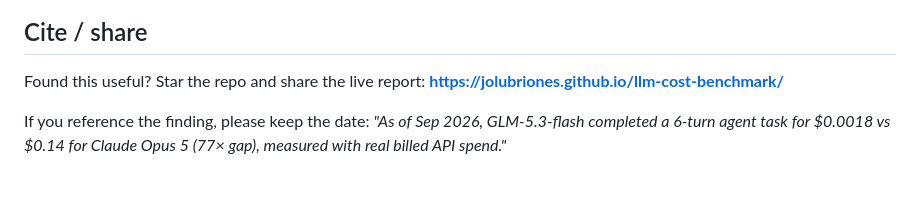
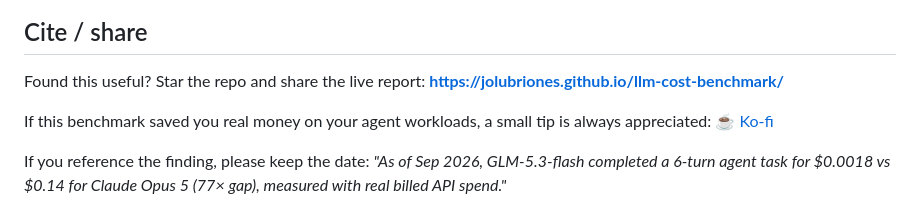
Before and after one commit to jolubriones/llm-cost-benchmark, a Markdown page: README.md, the part around the change. Rendered like a GitHub page; blank space fills up the shorter version.

Commit message:
Add Ko-fi support link to README

```diff
--- a/README.md
+++ b/README.md
@@ -187,6 +187,8 @@ PRs welcome, two ways:
 
 Found this useful? Star the repo and share the live report: **https://jolubriones.github.io/llm-cost-benchmark/**
 
+If this benchmark saved you real money on your agent workloads, a small tip is always appreciated: [☕ Ko-fi](https://ko-fi.com/jolubriones)
+
 If you reference the finding, please keep the date: *"As of Sep 2026, GLM-5.3-flash completed a 6-turn agent task for $0.0018 vs $0.14 for Claude Opus 5 (77× gap), measured with real billed API spend."*
 
 ## License
```
